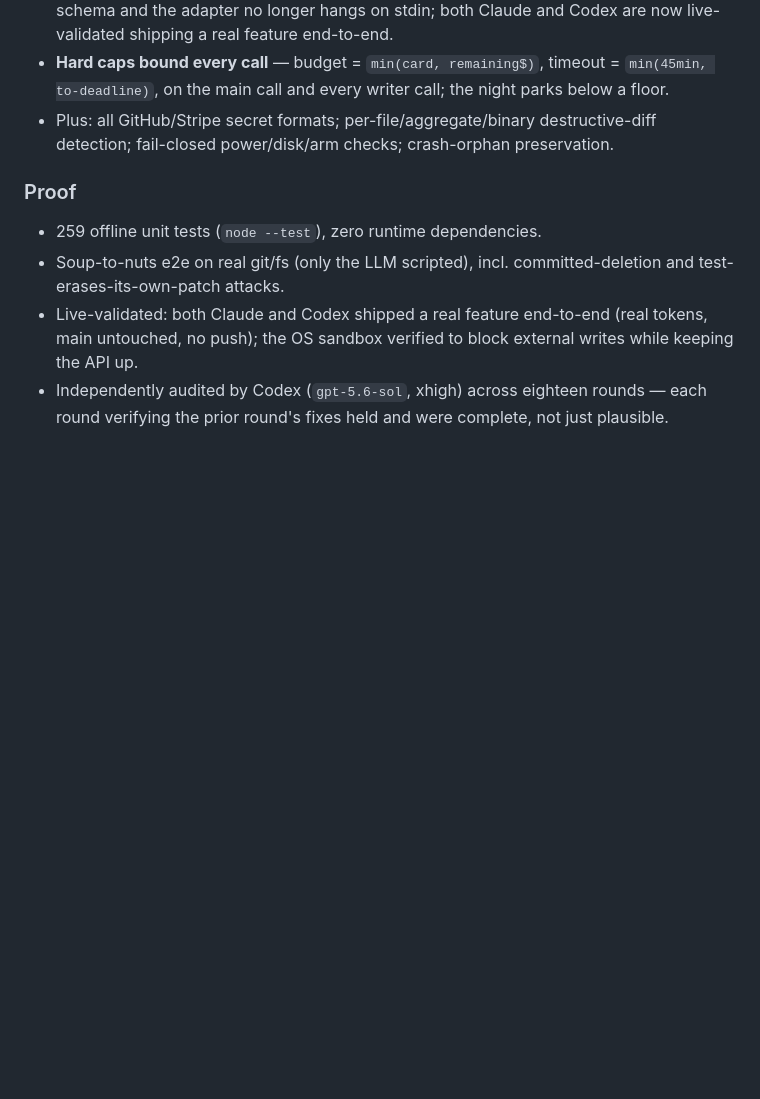
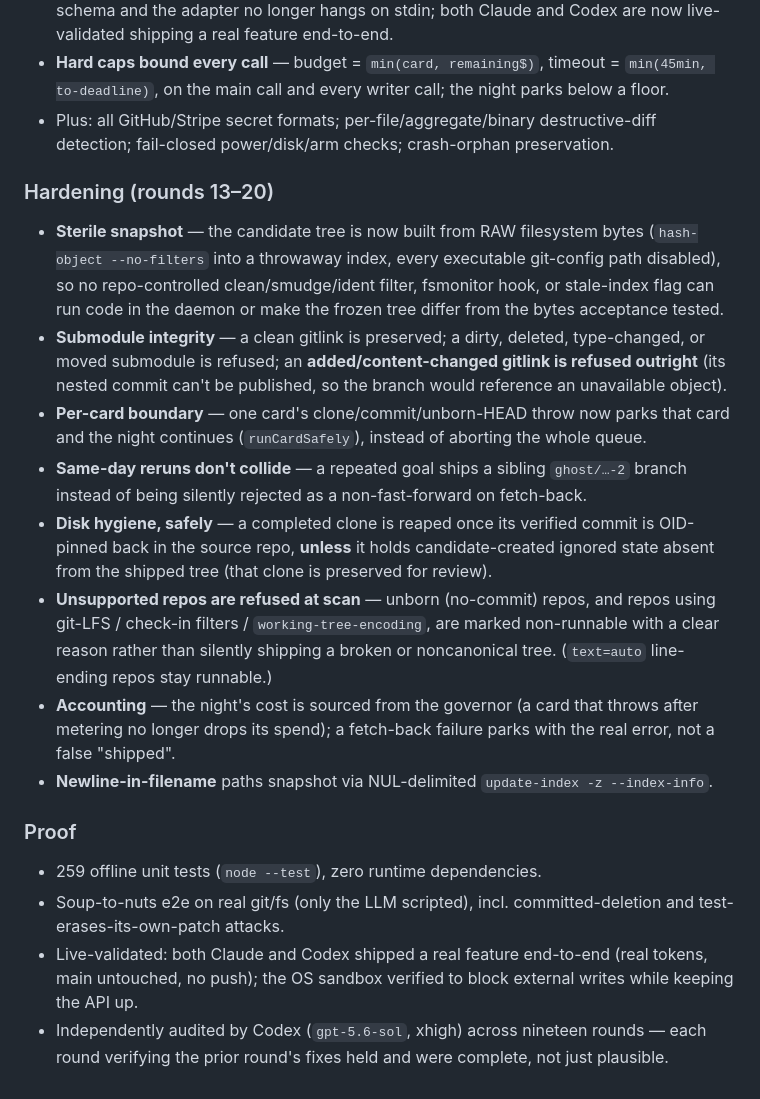
Before and after one commit to angusbuilds/ghost-type, a Markdown page: CHANGELOG.md, the part around the change. Rendered like a GitHub page; blank space fills up the shorter version.

Commit message:
docs: CHANGELOG hardening section for rounds 13-20 (was stopping at round 12)
The changelog documented hardening only through round 12 while the Proof section
claimed eighteen rounds — filled the gap with a concise rounds 13-20 summary
(sterile snapshot, submodule integrity, per-card boundary, rerun disambiguation,
safe reaping, scan-time refusal of unsupported repos, accounting fixes).

Co-Authored-By: Claude Opus 4.8 <noreply@anthropic.com>

```diff
--- a/CHANGELOG.md
+++ b/CHANGELOG.md
@@ -90,11 +90,33 @@ next prompt in the owner's voice, driven from a CLI or a native menu-bar app.
 - Plus: all GitHub/Stripe secret formats; per-file/aggregate/binary destructive-diff detection;
   fail-closed power/disk/arm checks; crash-orphan preservation.
 
+### Hardening (rounds 13–20)
+- **Sterile snapshot** — the candidate tree is now built from RAW filesystem bytes
+  (`hash-object --no-filters` into a throwaway index, every executable git-config path disabled),
+  so no repo-controlled clean/smudge/ident filter, fsmonitor hook, or stale-index flag can run code
+  in the daemon or make the frozen tree differ from the bytes acceptance tested.
+- **Submodule integrity** — a clean gitlink is preserved; a dirty, deleted, type-changed, or moved
+  submodule is refused; an **added/content-changed gitlink is refused outright** (its nested commit
+  can't be published, so the branch would reference an unavailable object).
+- **Per-card boundary** — one card's clone/commit/unborn-HEAD throw now parks that card and the
+  night continues (`runCardSafely`), instead of aborting the whole queue.
+- **Same-day reruns don't collide** — a repeated goal ships a sibling `ghost/…-2` branch instead of
+  being silently rejected as a non-fast-forward on fetch-back.
+- **Disk hygiene, safely** — a completed clone is reaped once its verified commit is OID-pinned back
+  in the source repo, **unless** it holds candidate-created ignored state absent from the shipped
+  tree (that clone is preserved for review).
+- **Unsupported repos are refused at scan** — unborn (no-commit) repos, and repos using git-LFS /
+  check-in filters / `working-tree-encoding`, are marked non-runnable with a clear reason rather than
+  silently shipping a broken or noncanonical tree. (`text=auto` line-ending repos stay runnable.)
+- **Accounting** — the night's cost is sourced from the governor (a card that throws after metering
+  no longer drops its spend); a fetch-back failure parks with the real error, not a false "shipped".
+- **Newline-in-filename** paths snapshot via NUL-delimited `update-index -z --index-info`.
+
 ### Proof
 - 259 offline unit tests (`node --test`), zero runtime dependencies.
 - Soup-to-nuts e2e on real git/fs (only the LLM scripted), incl. committed-deletion and
   test-erases-its-own-patch attacks.
 - Live-validated: both Claude and Codex shipped a real feature end-to-end (real tokens, main
   untouched, no push); the OS sandbox verified to block external writes while keeping the API up.
-- Independently audited by Codex (`gpt-5.6-sol`, xhigh) across eighteen rounds — each round
+- Independently audited by Codex (`gpt-5.6-sol`, xhigh) across nineteen rounds — each round
   verifying the prior round's fixes held and were complete, not just plausible.
```
